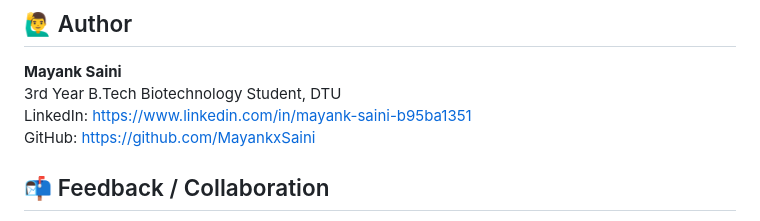
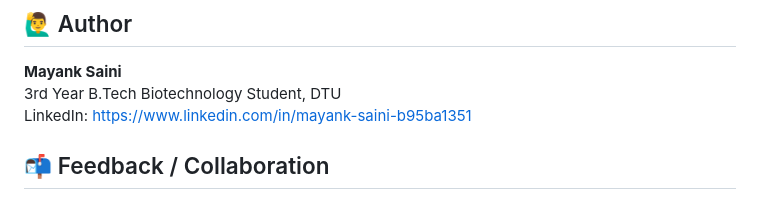
Before and after one commit to MayankxSaini/e2e-ML, a Markdown page: README.md, the part around the change. Drawn GitHub-style.

```diff
--- a/README.md
+++ b/README.md
@@ -86,7 +86,7 @@ e2e-ML/
 **Mayank Saini**
 3rd Year B.Tech Biotechnology Student, DTU
 LinkedIn: https://www.linkedin.com/in/mayank-saini-b95ba1351
-GitHub: https://github.com/MayankxSaini
+
 
 ## 📬 Feedback / Collaboration
 
```
